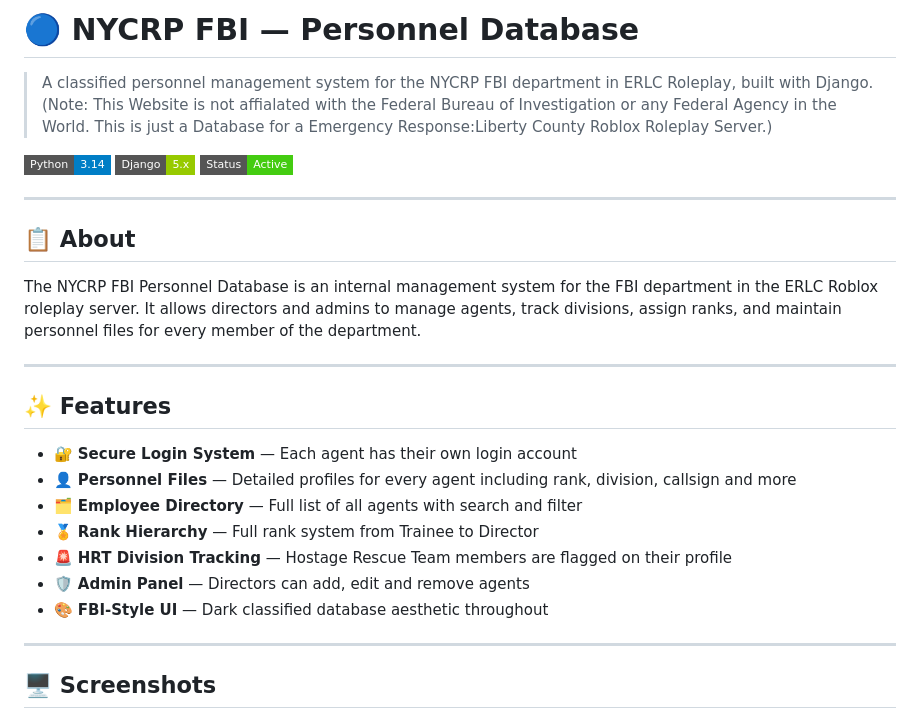
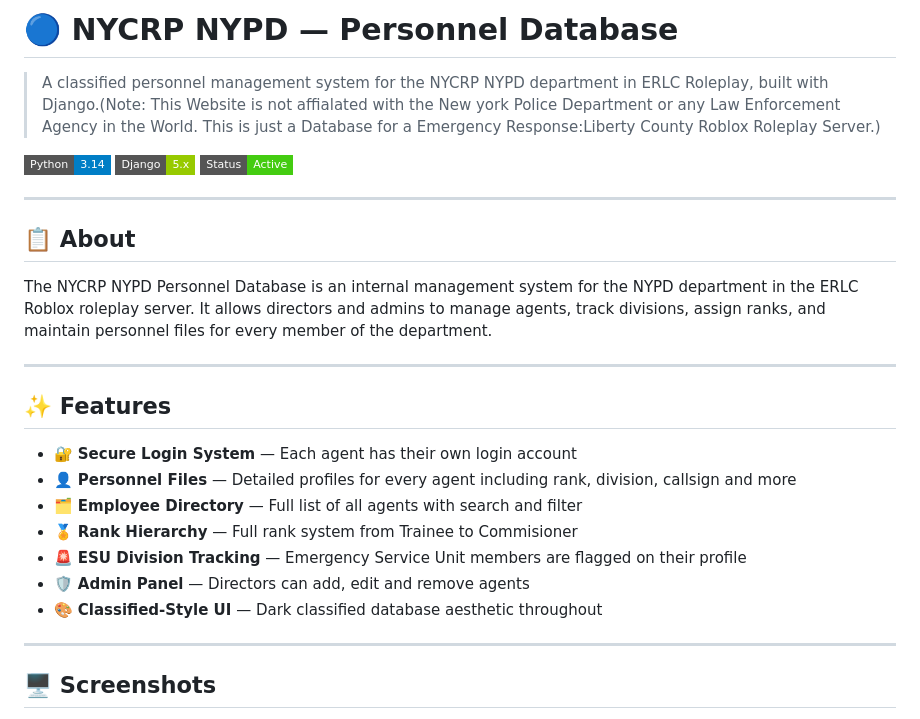
Before and after one commit to F22GHOST/FISA, a Markdown page: README.md, the part around one of its changes. Drawn GitHub-style; badges without logos.

```diff
--- a/README.md
+++ b/README.md
@@ -1,6 +1,6 @@
-# 🔵 NYCRP FBI — Personnel Database
+# 🔵 NYCRP NYPD — Personnel Database
 
-> A classified personnel management system for the NYCRP FBI department in ERLC Roleplay, built with Django.(Note: This Website is not affialated with the Federal Bureau of Investigation or any Federal Agency in the World. This is just a Database for a Emergency Response:Liberty County Roblox Roleplay Server.)
+> A classified personnel management system for the NYCRP NYPD department in ERLC Roleplay, built with Django.(Note: This Website is not affialated with the New york Police Department or any Law Enforcement Agency in the World. This is just a Database for a Emergency Response:Liberty County Roblox Roleplay Server.)
 
 ![Python](https://img.shields.io/badge/Python-3.14-blue?style=flat-square)
 ![Django](https://img.shields.io/badge/Django-5.x-green?style=flat-square)
@@ -10,7 +10,7 @@
 
 ## 📋 About
 
-The NYCRP FBI Personnel Database is an internal management system for the FBI department in the ERLC Roblox roleplay server. It allows directors and admins to manage agents, track divisions, assign ranks, and maintain personnel files for every member of the department.
+The NYCRP NYPD Personnel Database is an internal management system for the NYPD department in the ERLC Roblox roleplay server. It allows directors and admins to manage agents, track divisions, assign ranks, and maintain personnel files for every member of the department.
 
 ---
 
@@ -19,10 +19,10 @@ The NYCRP FBI Personnel Database is an internal management system for the FBI de
 - 🔐 **Secure Login System** — Each agent has their own login account
 - 👤 **Personnel Files** — Detailed profiles for every agent including rank, division, callsign and more
 - 🗂️ **Employee Directory** — Full list of all agents with search and filter
-- 🏅 **Rank Hierarchy** — Full rank system from Trainee to Director
-- 🚨 **HRT Division Tracking** — Hostage Rescue Team members are flagged on their profile
+- 🏅 **Rank Hierarchy** — Full rank system from Trainee to Commisioner
+- 🚨 **ESU Division Tracking** — Emergency Service Unit members are flagged on their profile
 - 🛡️ **Admin Panel** — Directors can add, edit and remove agents
-- 🎨 **FBI-Style UI** — Dark classified database aesthetic throughout
+- 🎨 **Classified-Style UI** — Dark classified database aesthetic throughout
 
 ---
 
```
Also changed, not shown: other parts of README.md (+7 -30 lines).
